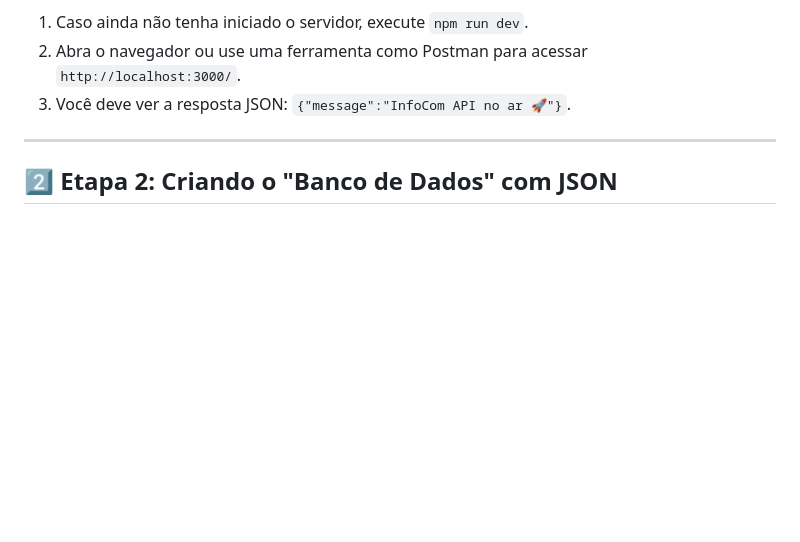
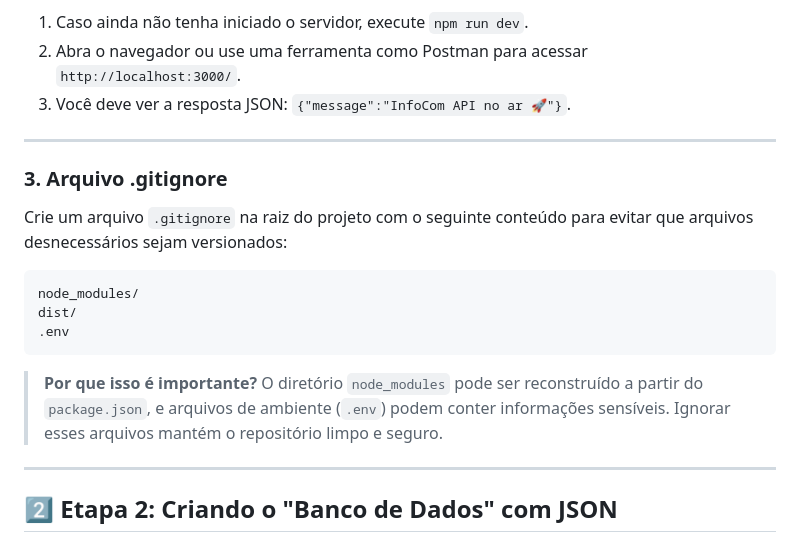
Before and after one commit to lucas-lfm/web1-2026.1-base, a Markdown page: atividades/projeto-final/roteiro-01-api-node.md, the part around the change. Drawn GitHub-style; blank space fills up the shorter version.

Commit message:
feat: adiciona instruções para criação do arquivo .gitignore e sua importância

````diff
--- a/atividades/projeto-final/roteiro-01-api-node.md
+++ b/atividades/projeto-final/roteiro-01-api-node.md
@@ -129,6 +129,20 @@ app.listen(PORT, () => {
 1. Caso ainda não tenha iniciado o servidor, execute `npm run dev`.
 2. Abra o navegador ou use uma ferramenta como Postman para acessar `http://localhost:3000/`.
 3. Você deve ver a resposta JSON: `{"message":"InfoCom API no ar 🚀"}`.
+
+---
+
+### 3. Arquivo .gitignore
+
+Crie um arquivo `.gitignore` na raiz do projeto com o seguinte conteúdo para evitar que arquivos desnecessários sejam versionados:
+
+```gitignore
+node_modules/
+dist/
+.env
+```
+
+> **Por que isso é importante?** O diretório `node_modules` pode ser reconstruído a partir do `package.json`, e arquivos de ambiente (`.env`) podem conter informações sensíveis. Ignorar esses arquivos mantém o repositório limpo e seguro.
 
 ---
 
````
